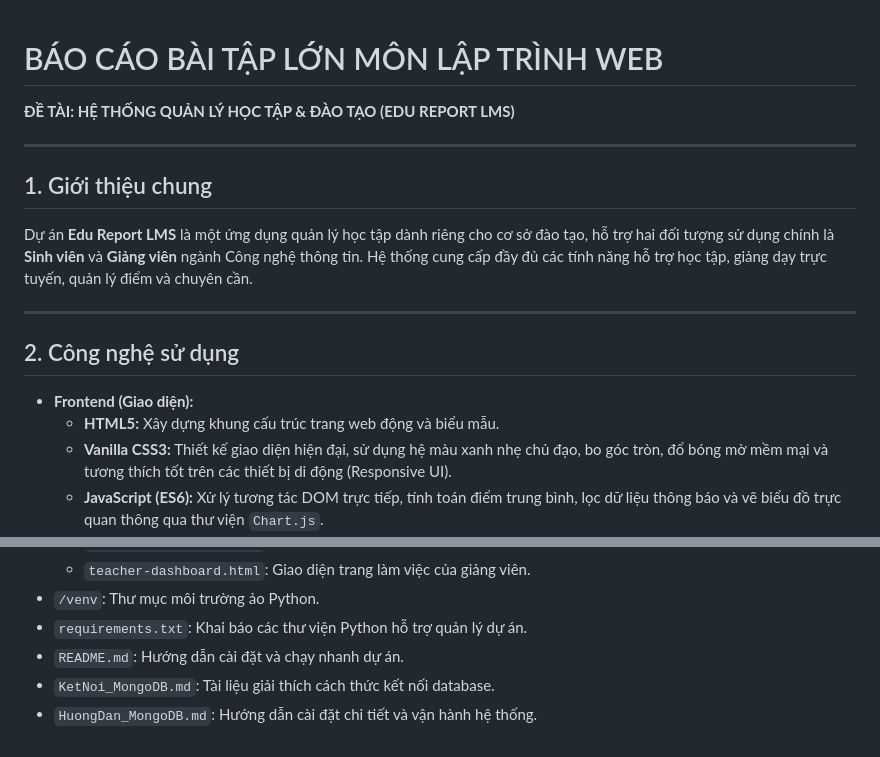
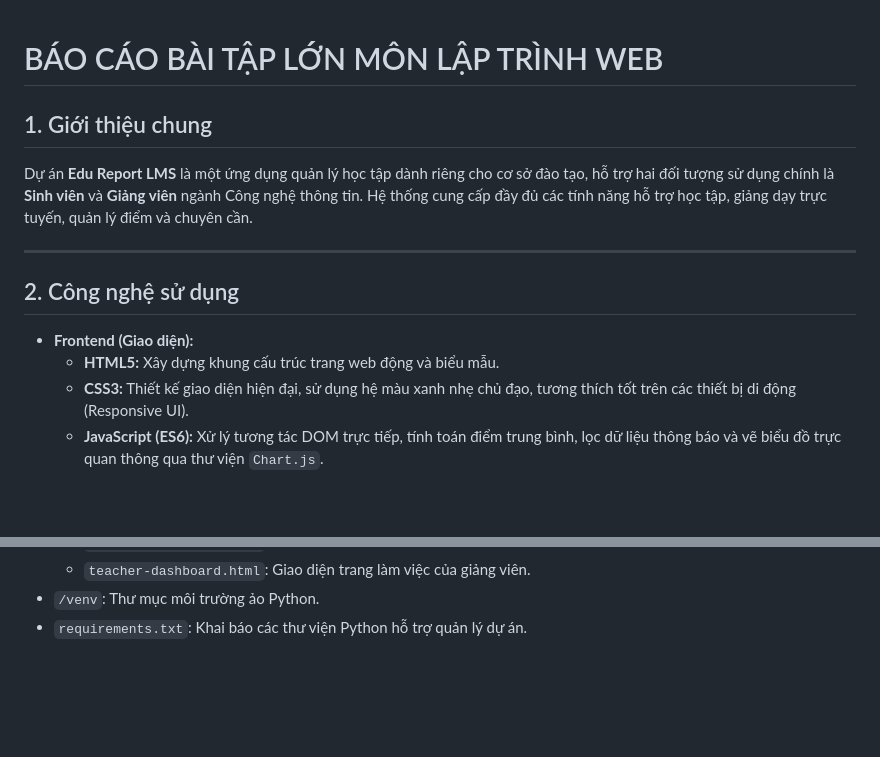
Before and after one commit to NguyenHuuQuyet-PTIT/BTL-JS, a Markdown page: BaoCao.md, 2 parts joined by grey strips. Drawn GitHub-style; blank space fills up the shorter version.

```diff
--- a/BaoCao.md
+++ b/BaoCao.md
@@ -1,7 +1,4 @@
 # BÁO CÁO BÀI TẬP LỚN MÔN LẬP TRÌNH WEB
-**ĐỀ TÀI: HỆ THỐNG QUẢN LÝ HỌC TẬP & ĐÀO TẠO (EDU REPORT LMS)**
-
----
 
 ## 1. Giới thiệu chung
 Dự án **Edu Report LMS** là một ứng dụng quản lý học tập dành riêng cho cơ sở đào tạo, hỗ trợ hai đối tượng sử dụng chính là **Sinh viên** và **Giảng viên** ngành Công nghệ thông tin. Hệ thống cung cấp đầy đủ các tính năng hỗ trợ học tập, giảng dạy trực tuyến, quản lý điểm và chuyên cần.
@@ -11,7 +8,7 @@ Dự án **Edu Report LMS** là một ứng dụng quản lý học tập dành
 ## 2. Công nghệ sử dụng
 - **Frontend (Giao diện):**
   - **HTML5:** Xây dựng khung cấu trúc trang web động và biểu mẫu.
-  - **Vanilla CSS3:** Thiết kế giao diện hiện đại, sử dụng hệ màu xanh nhẹ chủ đạo, bo góc tròn, đổ bóng mờ mềm mại và tương thích tốt trên các thiết bị di động (Responsive UI).
+  - **CSS3:** Thiết kế giao diện hiện đại, sử dụng hệ màu xanh nhẹ chủ đạo, tương thích tốt trên các thiết bị di động (Responsive UI).
   - **JavaScript (ES6):** Xử lý tương tác DOM trực tiếp, tính toán điểm trung bình, lọc dữ liệu thông báo và vẽ biểu đồ trực quan thông qua thư viện `Chart.js`.
 - **Backend (Máy chủ):**
   - **Node.js & Express:** Xây dựng hệ thống API web xử lý các yêu cầu đăng ký tài khoản mới và xác thực đăng nhập.
@@ -60,6 +57,3 @@ Dự án **Edu Report LMS** là một ứng dụng quản lý học tập dành
   - `teacher-dashboard.html`: Giao diện trang làm việc của giảng viên.
 - `/venv`: Thư mục môi trường ảo Python.
 - `requirements.txt`: Khai báo các thư viện Python hỗ trợ quản lý dự án.
-- `README.md`: Hướng dẫn cài đặt và chạy nhanh dự án.
-- `KetNoi_MongoDB.md`: Tài liệu giải thích cách thức kết nối database.
-- `HuongDan_MongoDB.md`: Hướng dẫn cài đặt chi tiết và vận hành hệ thống.
```
